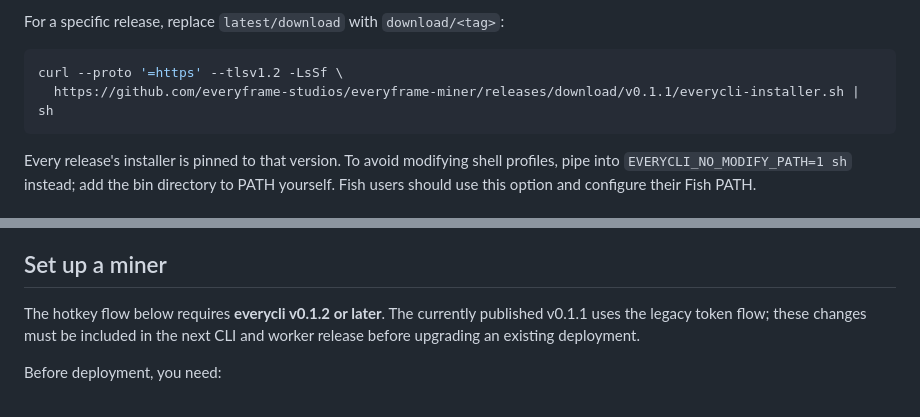
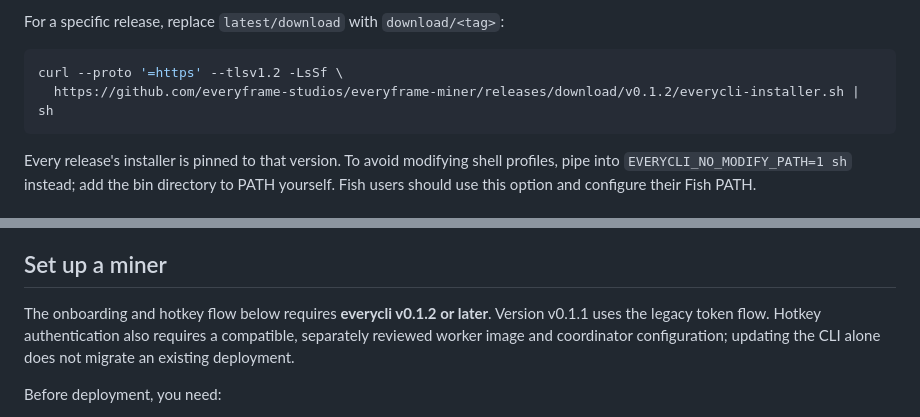
Before and after one commit to everyframe-studio/everyframe-miner, a Markdown page: README.md, 2 parts joined by grey strips. Drawn GitHub-style.

Commit message:
docs: prepare everycli v0.1.2 release

````diff
--- a/README.md
+++ b/README.md
@@ -50,7 +50,7 @@ For a specific release, replace `latest/download` with `download/<tag>`:
 
 ```sh
 curl --proto '=https' --tlsv1.2 -LsSf \
-  https://github.com/everyframe-studios/everyframe-miner/releases/download/v0.1.1/everycli-installer.sh | sh
+  https://github.com/everyframe-studios/everyframe-miner/releases/download/v0.1.2/everycli-installer.sh | sh
 ```
 
 Every release's installer is pinned to that version. To avoid modifying shell
@@ -83,9 +83,10 @@ and HTTPS.
 
 ## Set up a miner
 
-The hotkey flow below requires **everycli v0.1.2 or later**. The currently
-published v0.1.1 uses the legacy token flow; these changes must be included in
-the next CLI and worker release before upgrading an existing deployment.
+The onboarding and hotkey flow below requires **everycli v0.1.2 or later**.
+Version v0.1.1 uses the legacy token flow. Hotkey authentication also requires
+a compatible, separately reviewed worker image and coordinator configuration;
+updating the CLI alone does not migrate an existing deployment.
 
 Before deployment, you need:
 
````
